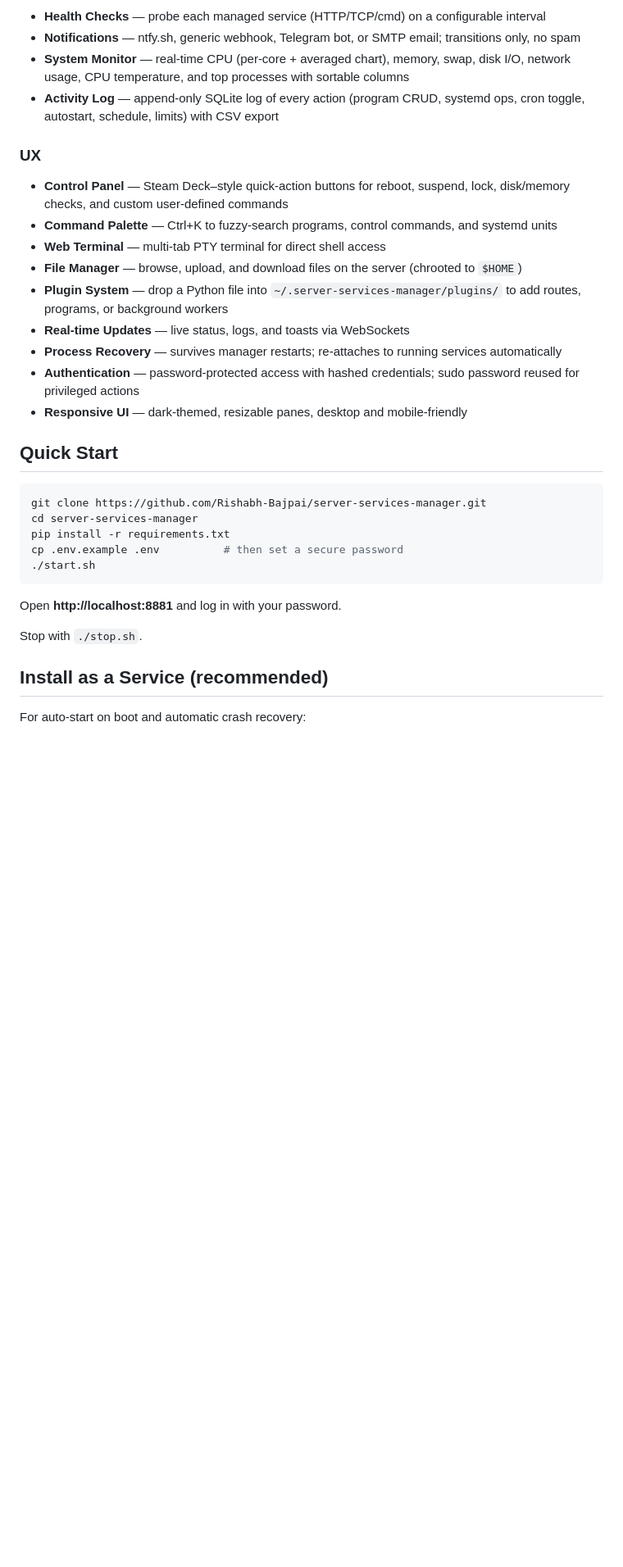
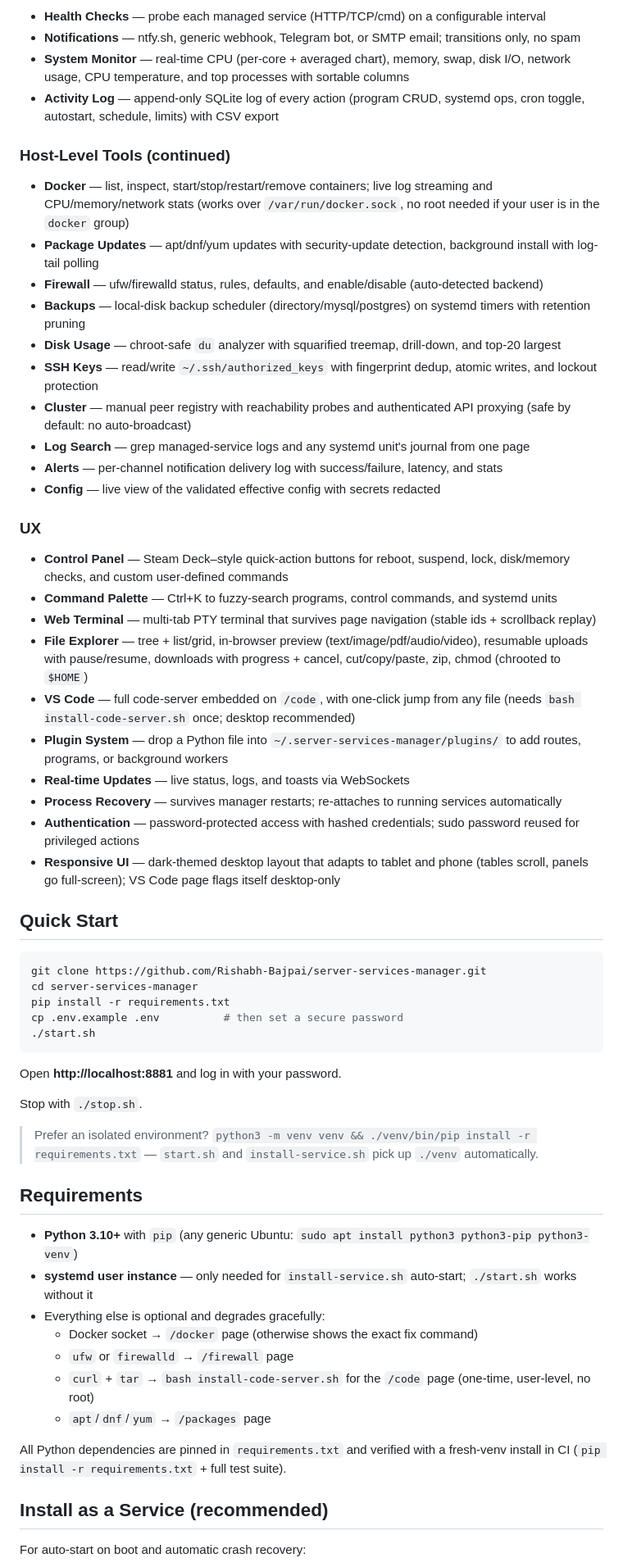
Before and after one commit to Rishabh-Bajpai/server-services-manager, a Markdown page: README.md, the part around the change printed below. Shown: that part at 82% size. Rendered like a GitHub page; blank space fills up the shorter version.

```diff
--- a/README.md
+++ b/README.md
@@ -39,16 +39,29 @@
 - **System Monitor** — real-time CPU (per-core + averaged chart), memory, swap, disk I/O, network usage, CPU temperature, and top processes with sortable columns
 - **Activity Log** — append-only SQLite log of every action (program CRUD, systemd ops, cron toggle, autostart, schedule, limits) with CSV export
 
+### Host-Level Tools (continued)
+- **Docker** — list, inspect, start/stop/restart/remove containers; live log streaming and CPU/memory/network stats (works over `/var/run/docker.sock`, no root needed if your user is in the `docker` group)
+- **Package Updates** — apt/dnf/yum updates with security-update detection, background install with log-tail polling
+- **Firewall** — ufw/firewalld status, rules, defaults, and enable/disable (auto-detected backend)
+- **Backups** — local-disk backup scheduler (directory/mysql/postgres) on systemd timers with retention pruning
+- **Disk Usage** — chroot-safe `du` analyzer with squarified treemap, drill-down, and top-20 largest
+- **SSH Keys** — read/write `~/.ssh/authorized_keys` with fingerprint dedup, atomic writes, and lockout protection
+- **Cluster** — manual peer registry with reachability probes and authenticated API proxying (safe by default: no auto-broadcast)
+- **Log Search** — grep managed-service logs and any systemd unit's journal from one page
+- **Alerts** — per-channel notification delivery log with success/failure, latency, and stats
+- **Config** — live view of the validated effective config with secrets redacted
+
 ### UX
 - **Control Panel** — Steam Deck–style quick-action buttons for reboot, suspend, lock, disk/memory checks, and custom user-defined commands
 - **Command Palette** — Ctrl+K to fuzzy-search programs, control commands, and systemd units
-- **Web Terminal** — multi-tab PTY terminal for direct shell access
-- **File Manager** — browse, upload, and download files on the server (chrooted to `$HOME`)
+- **Web Terminal** — multi-tab PTY terminal that survives page navigation (stable ids + scrollback replay)
+- **File Explorer** — tree + list/grid, in-browser preview (text/image/pdf/audio/video), resumable uploads with pause/resume, downloads with progress + cancel, cut/copy/paste, zip, chmod (chrooted to `$HOME`)
+- **VS Code** — full code-server embedded on `/code`, with one-click jump from any file (needs `bash install-code-server.sh` once; desktop recommended)
 - **Plugin System** — drop a Python file into `~/.server-services-manager/plugins/` to add routes, programs, or background workers
 - **Real-time Updates** — live status, logs, and toasts via WebSockets
 - **Process Recovery** — survives manager restarts; re-attaches to running services automatically
 - **Authentication** — password-protected access with hashed credentials; sudo password reused for privileged actions
-- **Responsive UI** — dark-themed, resizable panes, desktop and mobile-friendly
+- **Responsive UI** — dark-themed desktop layout that adapts to tablet and phone (tables scroll, panels go full-screen); VS Code page flags itself desktop-only
 
 ## Quick Start
 
@@ -63,6 +76,22 @@ cp .env.example .env          # then set a secure password
 Open **http://localhost:8881** and log in with your password.
 
 Stop with `./stop.sh`.
+
+> Prefer an isolated environment? `python3 -m venv venv && ./venv/bin/pip install -r requirements.txt`
+> — `start.sh` and `install-service.sh` pick up `./venv` automatically.
+
+## Requirements
+
+- **Python 3.10+** with `pip` (any generic Ubuntu: `sudo apt install python3 python3-pip python3-venv`)
+- **systemd user instance** — only needed for `install-service.sh` auto-start; `./start.sh` works without it
+- Everything else is optional and degrades gracefully:
+  - Docker socket → `/docker` page (otherwise shows the exact fix command)
+  - `ufw` or `firewalld` → `/firewall` page
+  - `curl` + `tar` → `bash install-code-server.sh` for the `/code` page (one-time, user-level, no root)
+  - `apt`/`dnf`/`yum` → `/packages` page
+
+All Python dependencies are pinned in `requirements.txt` and verified with a
+fresh-venv install in CI (`pip install -r requirements.txt` + full test suite).
 
 ## Install as a Service (recommended)
 
```
Also changed, not shown: other parts of README.md (+35 -7 lines), resources/control-desktop.png, 1 other file.
